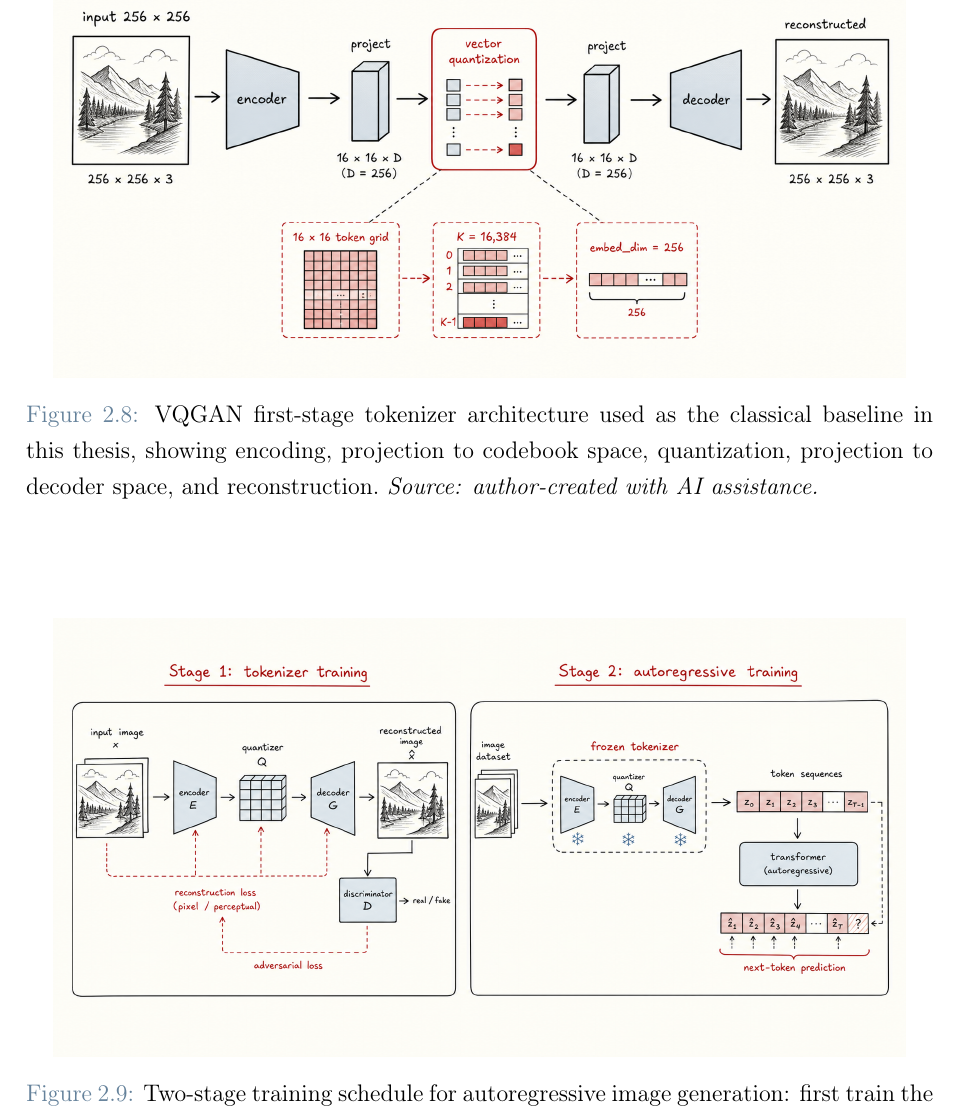
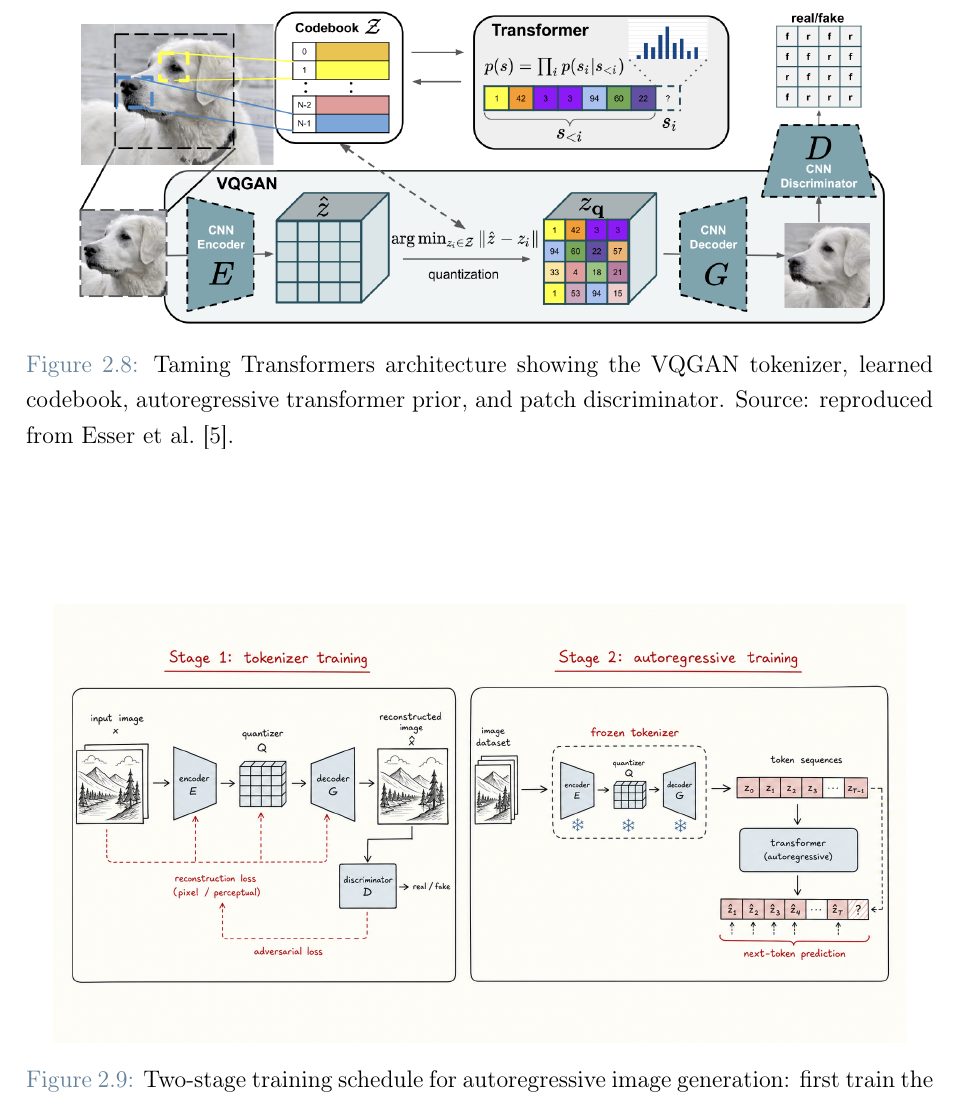
Before and after one commit to farzinnasiri/Thesis---VQ, a LaTeX thesis (Thesis.tex, which reads Chapters/ch02_background.tex): part of page 29 of 84, cut at the place of the change. Compiled offline with pdfLaTeX.

Commit message:
Replace VQGAN diagram with source figure

```diff
--- a/Chapters/ch02_background.tex
+++ b/Chapters/ch02_background.tex
@@ -142,8 +142,8 @@ One important methodological detail is that the nominal VQGAN codebook can be mu
 
 \begin{figure}[t]
     \centering
-    \includegraphics[width=0.94\textwidth]{ch02_fig_2_3_vqgan_first_stage_model.png}
-    \aifigurecaption{VQGAN first-stage tokenizer architecture used as the classical baseline in this thesis, showing encoding, projection to codebook space, quantization, projection to decoder space, and reconstruction.}
+    \includegraphics[width=0.94\textwidth]{ch02_taming_transformers_architecture.png}
+    \caption{Taming Transformers architecture showing the VQGAN tokenizer, learned codebook, autoregressive transformer prior, and patch discriminator. Source: reproduced from Esser et al.~\cite{esser2021taming}.}
     \label{fig:vqgan_first_stage_model}
 \end{figure}
 
```
Also changed, not shown: Images/ch02_fig_2_3_vqgan_first_stage_model.png (deleted), Images/ch02_taming_transformers_architecture.png (added).
